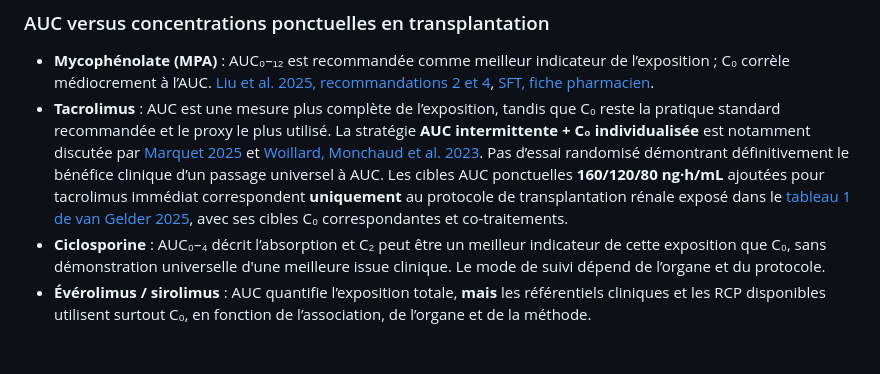
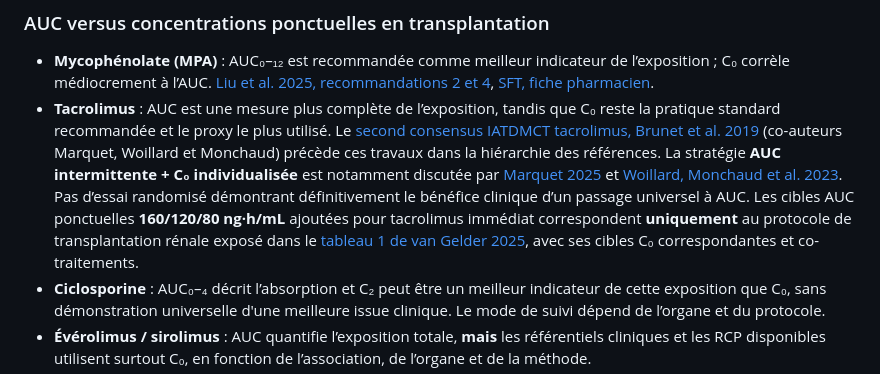
Before and after one commit to rberrah/rberrah.github.io, a Markdown page: docs/tdm-target-reference.md, the part around the change. GitHub-like rendering; blank space fills up the shorter version.

Commit message:
docs(tdm): point to original IATDMCT tacrolimus 2019 consensus before Limoges exposure proposals

```diff
--- a/docs/tdm-target-reference.md
+++ b/docs/tdm-target-reference.md
@@ -24,7 +24,7 @@ Les liens réglementaires associés au tacrolimus, MMF/MPA, évérolimus, valpro
 ### AUC versus concentrations ponctuelles en transplantation
 
 - **Mycophénolate (MPA)** : AUC₀–₁₂ est recommandée comme meilleur indicateur de l’exposition ; C₀ corrèle médiocrement à l’AUC. [Liu et al. 2025, recommandations 2 et 4](https://pmc.ncbi.nlm.nih.gov/articles/PMC12456993/), [SFT, fiche pharmacien](https://www.transplantation-francophone.org/wp-content/uploads/Traitement-immunosuppresseur-en-transplantation-renale-Fiche-pharmacien.pdf).
-- **Tacrolimus** : AUC est une mesure plus complète de l’exposition, tandis que C₀ reste la pratique standard recommandée et le proxy le plus utilisé. La stratégie **AUC intermittente + C₀ individualisée** est notamment discutée par [Marquet 2025](https://pubmed.ncbi.nlm.nih.gov/39357034/) et [Woillard, Monchaud et al. 2023](https://pubmed.ncbi.nlm.nih.gov/36508648/). Pas d’essai randomisé démontrant définitivement le bénéfice clinique d’un passage universel à AUC. Les cibles AUC ponctuelles **160/120/80 ng·h/mL** ajoutées pour tacrolimus immédiat correspondent **uniquement** au protocole de transplantation rénale exposé dans le [tableau 1 de van Gelder 2025](https://pmc.ncbi.nlm.nih.gov/articles/PMC12122127/), avec ses cibles C₀ correspondantes et co-traitements.
+- **Tacrolimus** : AUC est une mesure plus complète de l’exposition, tandis que C₀ reste la pratique standard recommandée et le proxy le plus utilisé. Le [second consensus IATDMCT tacrolimus, Brunet et al. 2019](https://pubmed.ncbi.nlm.nih.gov/31045868/) (co-auteurs Marquet, Woillard et Monchaud) précède ces travaux dans la hiérarchie des références. La stratégie **AUC intermittente + C₀ individualisée** est notamment discutée par [Marquet 2025](https://pubmed.ncbi.nlm.nih.gov/39357034/) et [Woillard, Monchaud et al. 2023](https://pubmed.ncbi.nlm.nih.gov/36508648/). Pas d’essai randomisé démontrant définitivement le bénéfice clinique d’un passage universel à AUC. Les cibles AUC ponctuelles **160/120/80 ng·h/mL** ajoutées pour tacrolimus immédiat correspondent **uniquement** au protocole de transplantation rénale exposé dans le [tableau 1 de van Gelder 2025](https://pmc.ncbi.nlm.nih.gov/articles/PMC12122127/), avec ses cibles C₀ correspondantes et co-traitements.
 - **Ciclosporine** : AUC₀–₄ décrit l’absorption et C₂ peut être un meilleur indicateur de cette exposition que C₀, sans démonstration universelle d'une meilleure issue clinique. Le mode de suivi dépend de l’organe et du protocole.
 - **Évérolimus / sirolimus** : AUC quantifie l’exposition totale, **mais** les référentiels cliniques et les RCP disponibles utilisent surtout C₀, en fonction de l’association, de l’organe et de la méthode.
 - **Labels réglementaires vérifiés** : [ANSM Prograf](https://base-donnees-publique.medicaments.gouv.fr/medicament/61217812/extrait), [EMA Envarsus](https://www.ema.europa.eu/en/documents/product-information/envarsus-epar-product-information_en.pdf), [FDA tacrolimus immédiat](https://dailymed.nlm.nih.gov/dailymed/drugInfo.cfm?setid=213f6047-f897-48a7-b78a-45d7124f2f16), [ANSM CellCept](https://base-donnees-publique.medicaments.gouv.fr/medicament/62173094/extrait), [EMA CellCept](https://www.ema.europa.eu/en/documents/product-information/cellcept-epar-product-information_en.pdf), [FDA Zortress](https://dailymed.nlm.nih.gov/dailymed/drugInfo.cfm?setid=e082a024-7850-400b-a5c2-2a140612562a). L’ANSM / EMA / FDA ne sont pas présentés comme sources de toutes les cibles AUC de consensus.
```
